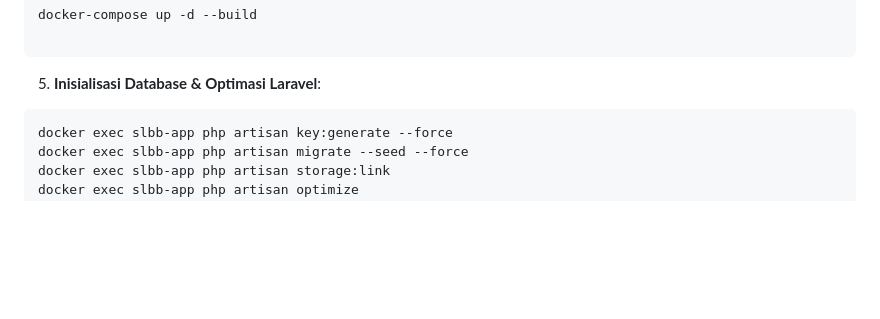
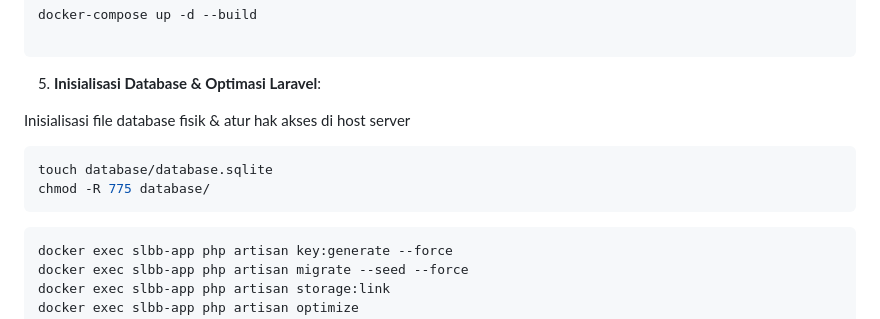
Before and after one commit to muhammadhizqilalfi/project-bb, a Markdown page: README.md, the part around the change. Drawn GitHub-style; blank space fills up the shorter version.

````diff
--- a/README.md
+++ b/README.md
@@ -158,6 +158,12 @@ docker-compose up -d --build
 
 5. **Inisialisasi Database & Optimasi Laravel**:
 
+Inisialisasi file database fisik & atur hak akses di host server
+```bash
+touch database/database.sqlite
+chmod -R 775 database/
+```
+
 ```bash
 docker exec slbb-app php artisan key:generate --force
 docker exec slbb-app php artisan migrate --seed --force
````
